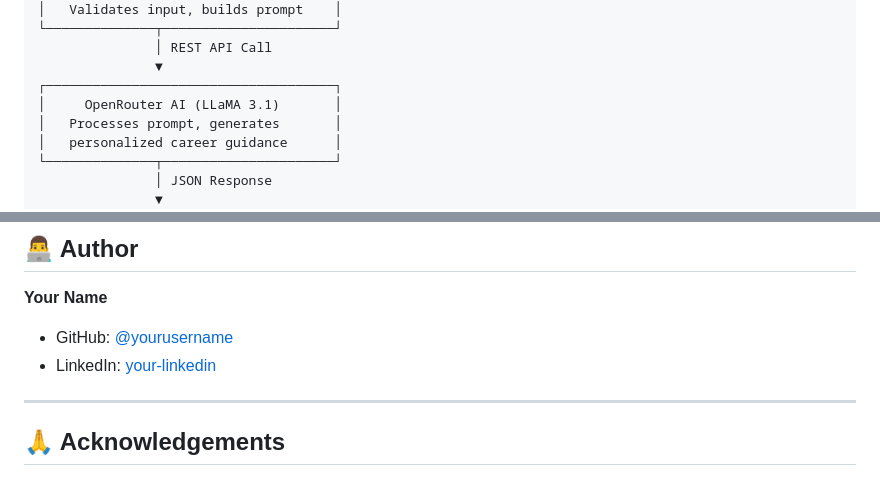
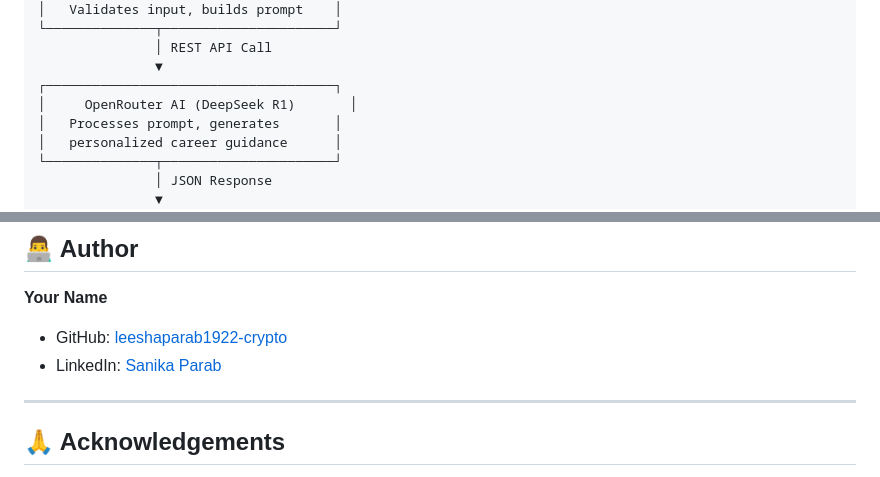
Before and after one commit to leeshaparab1922-crypto/edupath-ai, a Markdown page: README.md, 2 parts joined by grey strips. GitHub-like rendering.

Commit message:
Update AI model reference to DeepSeek R1

```diff
--- a/README.md
+++ b/README.md
@@ -70,7 +70,7 @@ Student types their interests
                │ REST API Call
                ▼
 ┌─────────────────────────────────────┐
-│     OpenRouter AI (LLaMA 3.1)       │
+│     OpenRouter AI (DeepSeek R1)       │
 │   Processes prompt, generates       │
 │   personalized career guidance      │
 └──────────────┬──────────────────────┘
@@ -184,8 +184,8 @@ EduPath AI addresses this by:
 ## 👨‍💻 Author
 
 **Your Name**
-- GitHub: [@yourusername](https://github.com/leeshaparab1922-crypto)
-- LinkedIn: [your-linkedin](https://www.linkedin.com/in/parab-sanika/)
+- GitHub: [leeshaparab1922-crypto](https://github.com/leeshaparab1922-crypto)
+- LinkedIn: [Sanika Parab](https://www.linkedin.com/in/parab-sanika/)
 
 ---
 
```
